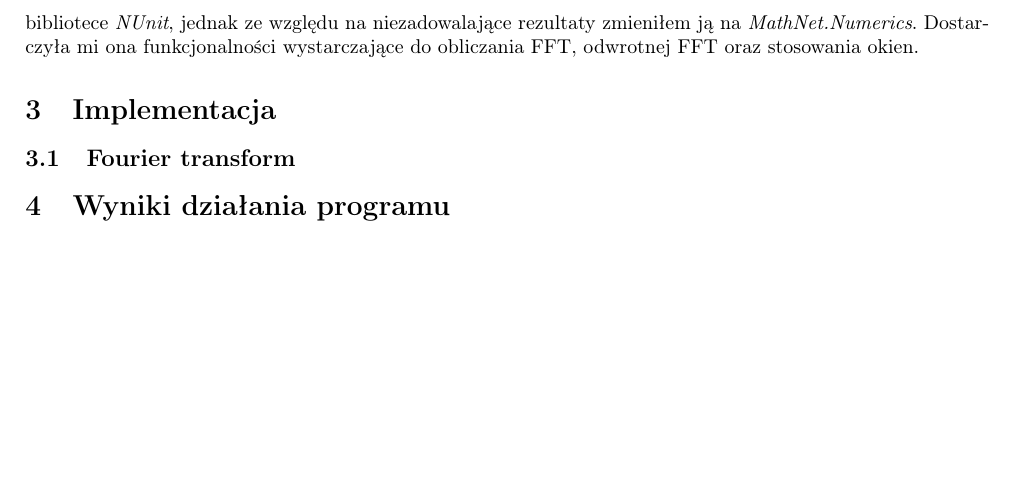
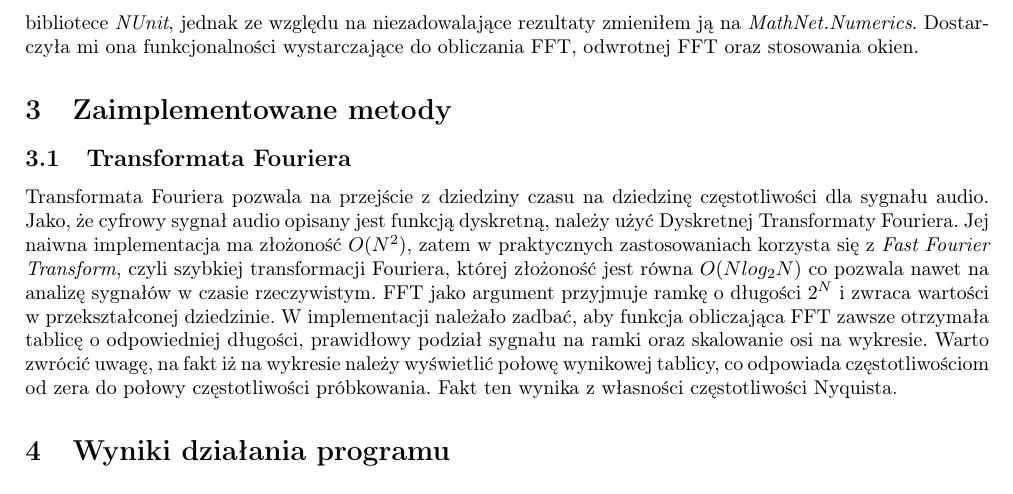
Before and after one commit to Sliwson/audio-spectral-analyser, a LaTeX document (report/report.tex): part of page 2 of 2, cut so that both start at the same text, the shorter picture padded with empty space. Compiled offline with pdfLaTeX.

Commit message:
Write first subparagraph of implementation

```diff
--- a/report/report.tex
+++ b/report/report.tex
@@ -44,8 +44,10 @@ Aplikację zdecydowałem się wykonać w języku \textit{C\#} w środowisku \tex
 
 Do wczytywania plików audio użyłem biblioteki \textit{NAudio}. Bez problemu umożliwia ona ładowanie przebiegu audio oraz informacji o ścieżce takich jak długość, czy sample rate. Do rysowania wykresów użyłem, w przeciwieństwie do poprzedniego projektu, biblioteki \textit{OxyPlot}, która okazała się dużo bardziej komfortowa w użyciu oraz małym nakładem pracy zapełniła podstawowe funkcjonalnosci takie jak przybliżanie i oddalanie wykresu, przesuwanie, dodawanie etykiet osi. Na początku do obliczania FFT używałem funkcji zaimplementowanych w bibliotece \textit{NUnit}, jednak ze względu na niezadowalające rezultaty zmieniłem ją na \textit{MathNet.Numerics}. Dostarczyła mi ona funkcjonalności wystarczające do obliczania FFT, odwrotnej FFT oraz stosowania okien.
 
-\section{Implementacja}
-\subsection{Fourier transform}
+\section{Zaimplementowane metody}
+\subsection{Transformata Fouriera}
+
+Transformata Fouriera pozwala na przejście z dziedziny czasu na dziedzinę częstotliwości dla sygnału audio. Jako, że cyfrowy sygnał audio opisany jest funkcją dyskretną, należy użyć Dyskretnej Transformaty Fouriera. Jej naiwna implementacja ma złożoność $O(N^2)$, zatem w praktycznych zastosowaniach korzysta się z \textit{Fast Fourier Transform}, czyli szybkiej transformacji Fouriera, której złożoność jest równa $O(Nlog_2N)$ co pozwala nawet na analizę sygnałów w czasie rzeczywistym. FFT jako argument przyjmuje ramkę o długości $2^N$ i zwraca wartości w przekształconej dziedzinie. W implementacji należało zadbać, aby funkcja obliczająca FFT zawsze otrzymała tablicę o odpowiedniej długości, prawidłowy podział sygnału na ramki oraz skalowanie osi na wykresie. Warto zwrócić uwagę, na fakt iż na wykresie należy wyświetlić połowę wynikowej tablicy, co odpowiada częstotliwościom od zera do połowy częstotliwości próbkowania. Fakt ten wynika z własności częstotliwości Nyquista.
 
 \section{Wyniki działania programu}
 
```
